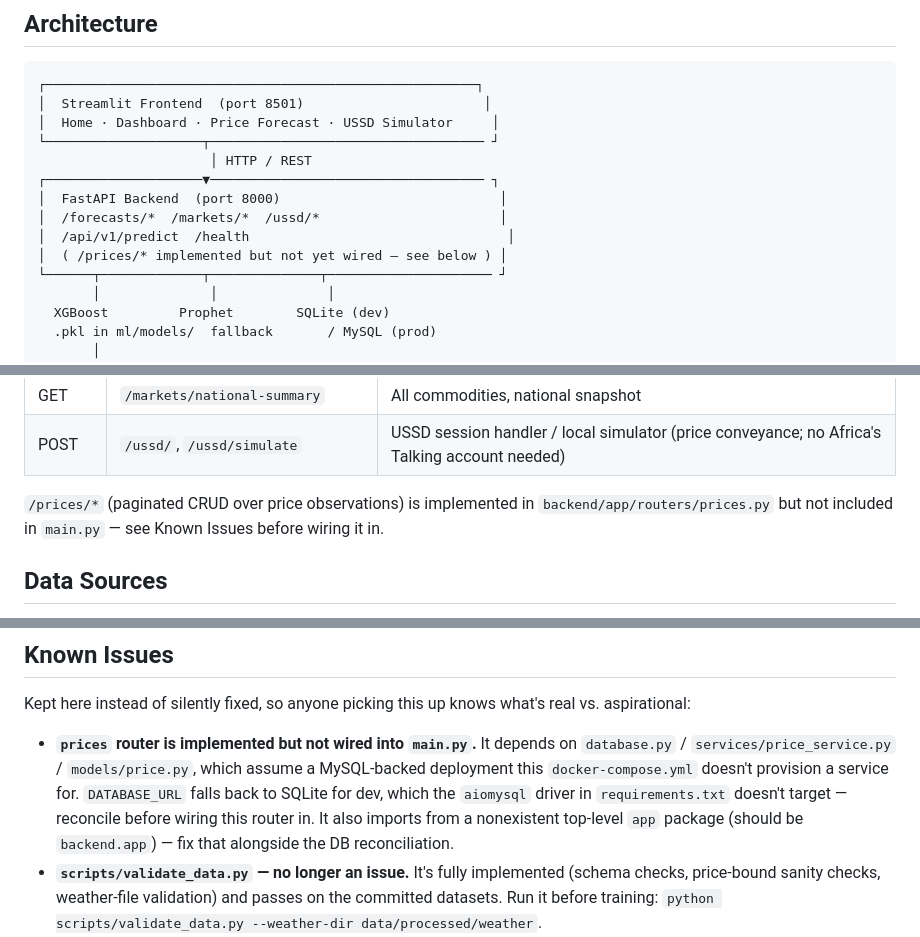
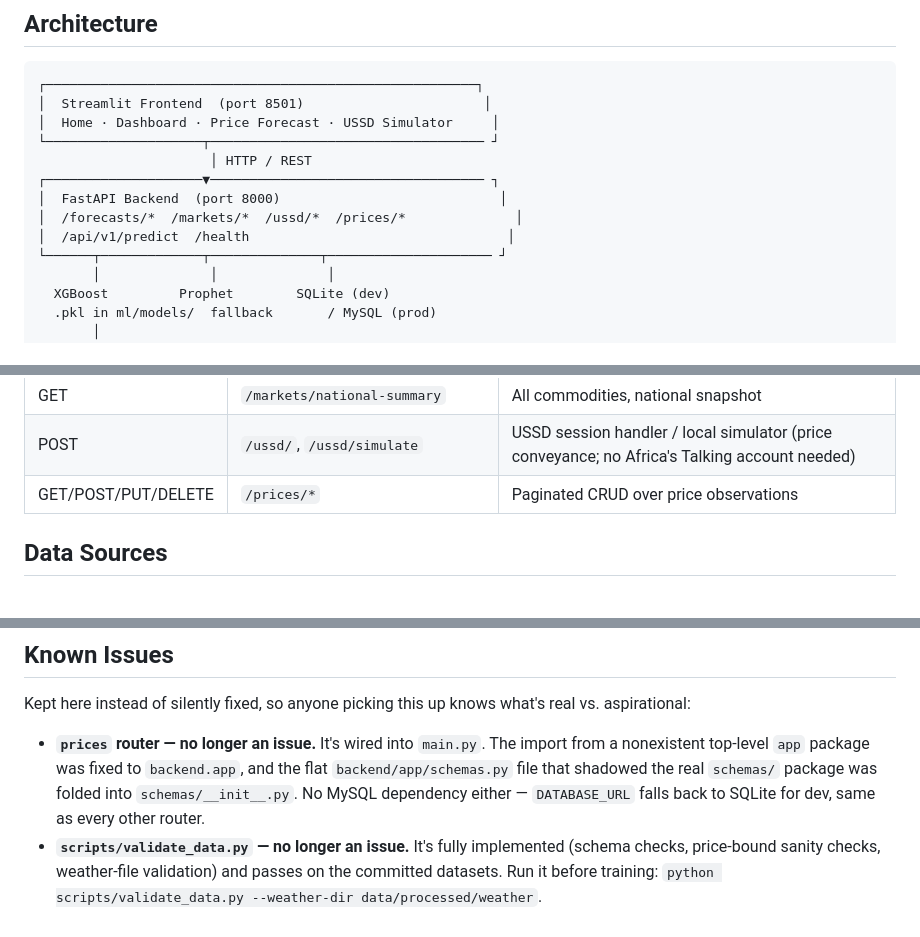
Before and after one commit to Agri-Guard/AgriGuard, a Markdown page: README.md, 3 parts joined by grey strips. Drawn GitHub-style.

Commit message:
Update README to reflect 'prices' router status
Updated the README to reflect that the 'prices' router is now wired into main.py and no longer has a MySQL dependency, using SQLite in development instead.

Signed-off-by: Keith Ndiema K <veritasndiema@gmail.com>

```diff
--- a/README.md
+++ b/README.md
@@ -62,9 +62,8 @@ account).
                       │ HTTP / REST
 ┌────────────────────▼─────────────────────────────────── ┐
 │  FastAPI Backend  (port 8000)                            │
-│  /forecasts/*  /markets/*  /ussd/*                       │
+│  /forecasts/*  /markets/*  /ussd/*  /prices/*              │
 │  /api/v1/predict  /health                                 │
-│  ( /prices/* implemented but not yet wired — see below ) │
 └──────┬─────────────┬──────────────┬───────────────────── ┘
        │              │              │
   XGBoost         Prophet        SQLite (dev)
@@ -218,10 +216,7 @@ Full interactive docs at `/docs` when the backend is running.
 | GET | `/markets/arbitrage/{commodity}` | Cross-market arbitrage opportunities |
 | GET | `/markets/national-summary` | All commodities, national snapshot |
 | POST | `/ussd/`, `/ussd/simulate` | USSD session handler / local simulator (price conveyance; no Africa's Talking account needed) |
-
-`/prices/*` (paginated CRUD over price observations) is implemented in
-`backend/app/routers/prices.py` but not included in `main.py` — see Known
-Issues before wiring it in.
+| GET/POST/PUT/DELETE | `/prices/*` | Paginated CRUD over price observations |
 
 ## Data Sources
 
@@ -236,13 +231,12 @@ Full schema, provenance, and refresh commands: `data/README.md`.
 Kept here instead of silently fixed, so anyone picking this up knows what's
 real vs. aspirational:
 
-- **`prices` router is implemented but not wired into `main.py`.** It depends
-  on `database.py` / `services/price_service.py` / `models/price.py`, which
-  assume a MySQL-backed deployment this `docker-compose.yml` doesn't provision
-  a service for. `DATABASE_URL` falls back to SQLite for dev, which the
-  `aiomysql` driver in `requirements.txt` doesn't target — reconcile before
-  wiring this router in. It also imports from a nonexistent top-level `app`
-  package (should be `backend.app`) — fix that alongside the DB reconciliation.
+- **`prices` router — no longer an issue.** It's wired into `main.py`. The
+  import from a nonexistent top-level `app` package was fixed to
+  `backend.app`, and the flat `backend/app/schemas.py` file that shadowed the
+  real `schemas/` package was folded into `schemas/__init__.py`. No MySQL
+  dependency either — `DATABASE_URL` falls back to SQLite for dev, same as
+  every other router.
 - **`scripts/validate_data.py` — no longer an issue.** It's fully implemented
   (schema checks, price-bound sanity checks, weather-file validation) and
   passes on the committed datasets. Run it before training:
```
Also changed, not shown: other parts of README.md (+3 -4 lines).
